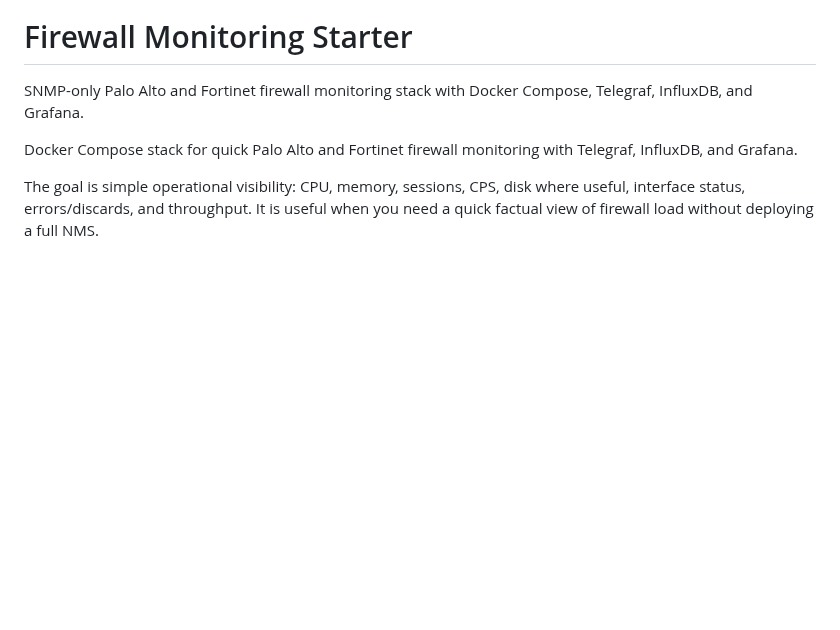
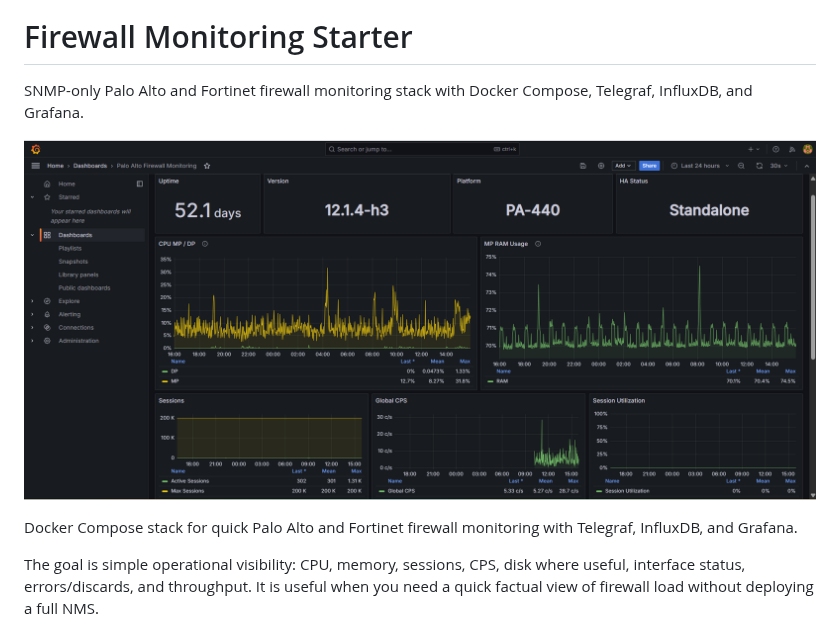
Before and after one commit to tbortolossi/FW-Monitoring, a Markdown page: README.md, the part around the change. GitHub-like rendering; pictures changed too: docs/assets/FW-Monitoring.png (added); blank space fills up the shorter version.

Commit message:
Add dashboard screenshot to README

```diff
--- a/README.md
+++ b/README.md
@@ -1,6 +1,8 @@
 # Firewall Monitoring Starter
 
 SNMP-only Palo Alto and Fortinet firewall monitoring stack with Docker Compose, Telegraf, InfluxDB, and Grafana.
+
+![FW-Monitoring dashboard](docs/assets/FW-Monitoring.png)
 
 Docker Compose stack for quick Palo Alto and Fortinet firewall monitoring with Telegraf, InfluxDB, and Grafana.
 
```
